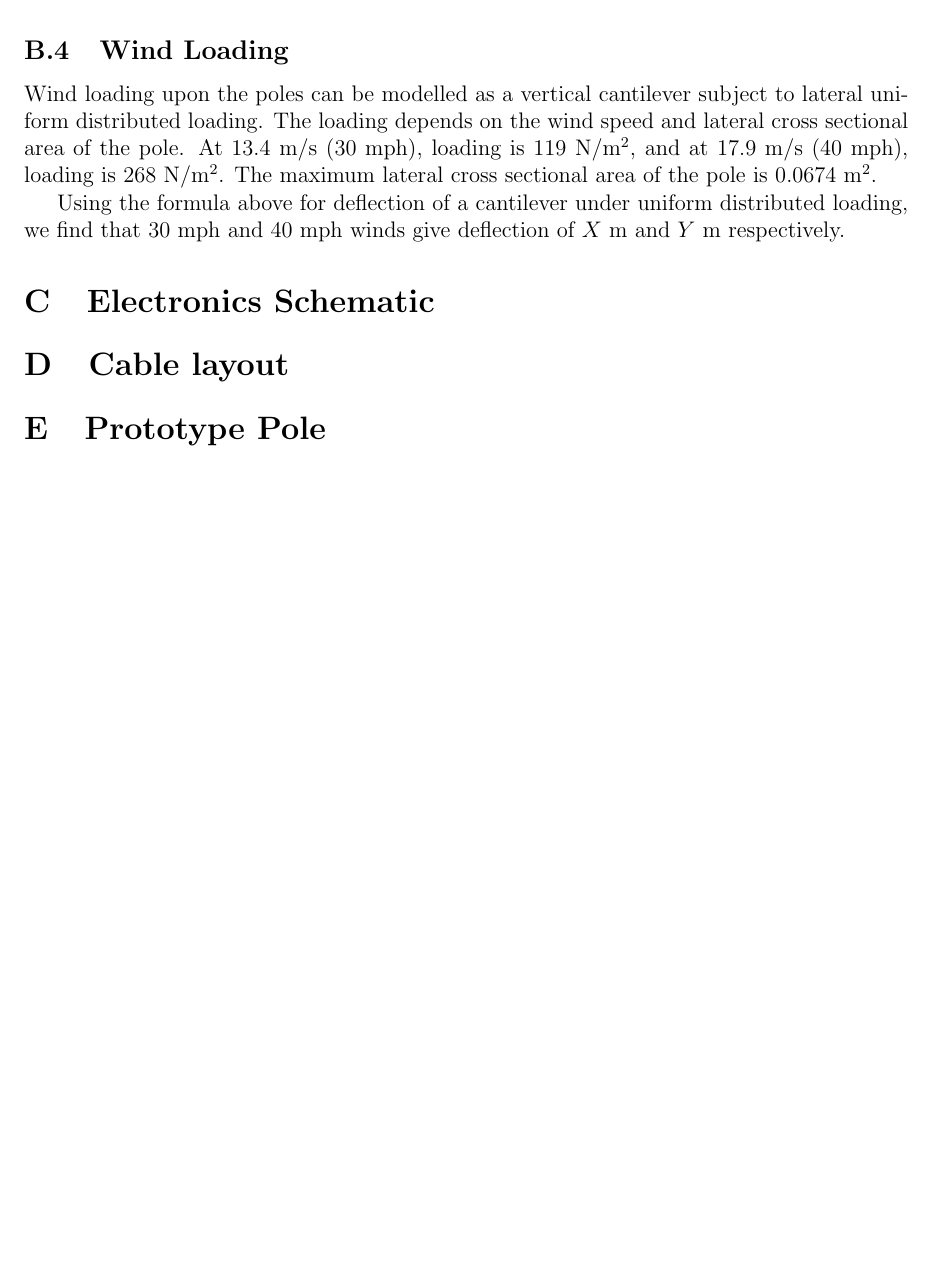
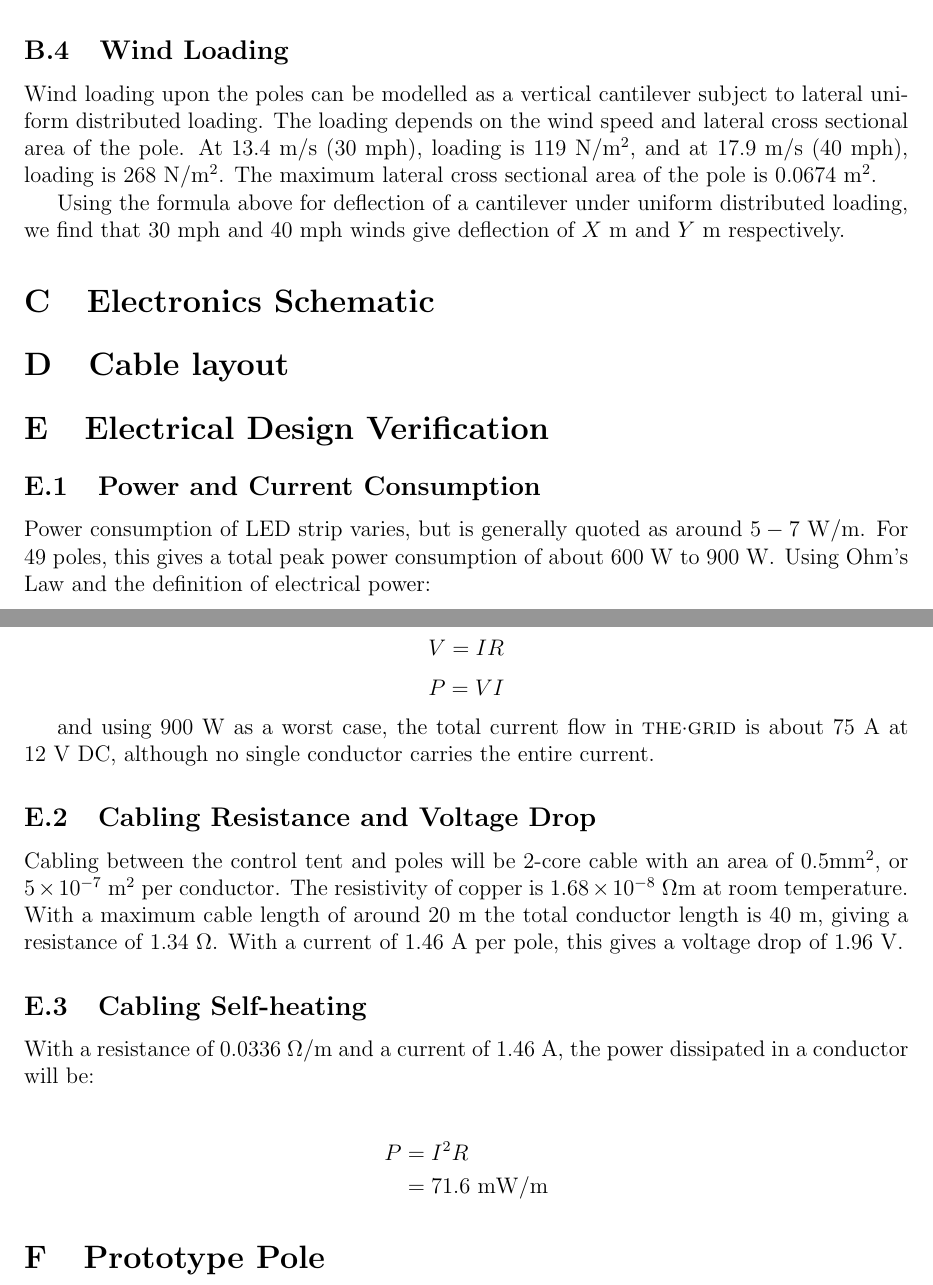
Before and after one commit to cillian64/thegrid, a LaTeX paper (docs/proposal/proposal.tex): part of page 8 of 8 before the commit and two parts of pages 8 and 9 of 9 after it, the two joined at a grey line, cut so that both start at the same text, the shorter picture padded with empty space. Compiled offline with pdfLaTeX.

Commit message:
Most electronics maths

```diff
--- a/docs/proposal/proposal.tex
+++ b/docs/proposal/proposal.tex
@@ -315,6 +315,37 @@ of $X~\metre$ and $Y~\metre$ respectively.
 
 \section{Cable layout}
 
+\section{Electrical Design Verification}
+\subsection{Power and Current Consumption}
+Power consumption of LED strip varies, but is generally quoted as around
+$5-7~\watt/\metre$.  For 49 poles, this gives a total peak power consumption of
+about $600~\watt$ to $900~\watt$.  Using Ohm's Law and the definition of
+electrical power:
+
+$$ V = IR $$
+$$ P = VI $$
+
+and using $900~\watt$ as a worst case, the total current flow in \thegrid is
+about $75~\ampere$ at $12~\volt$ DC, although no single conductor carries the
+entire current.
+
+\subsection{Cabling Resistance and Voltage Drop}
+Cabling between the control tent and poles will be 2-core cable with an area of
+$0.5\milli\metre^2$, or $5 \times 10^{-7}~\metre^2$ per conductor.  The
+resistivity of copper is $1.68 \times 10^{-8}~\ohm\metre$ at room temperature.
+With a maximum cable length of around $20~\metre$ the total conductor length is
+$40~\metre$, giving a resistance of $1.34~\ohm$.  With a current of
+$1.46~\ampere$ per pole, this gives a voltage drop of $1.96~\volt$.
+
+\subsection{Cabling Self-heating}
+With a resistance of $0.0336~\ohm/\metre$ and a current of $1.46~\ampere$, the
+power dissipated in a conductor will be:
+
+\begin{align*}
+P &= I^2 R \\
+  &= 71.6~\milli\watt/\metre
+\end{align*}
+
 \section{Prototype Pole}
 
 \end{appendices}
```
Also changed, not shown: docs/proposal/proposal.pdf.
